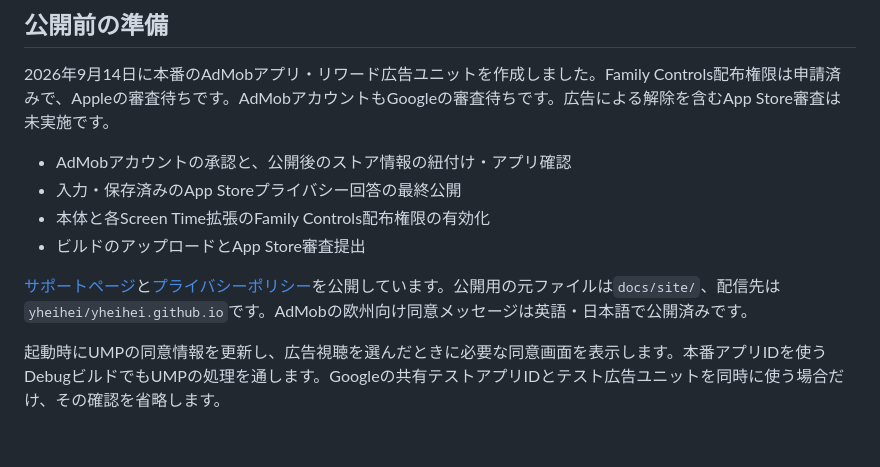
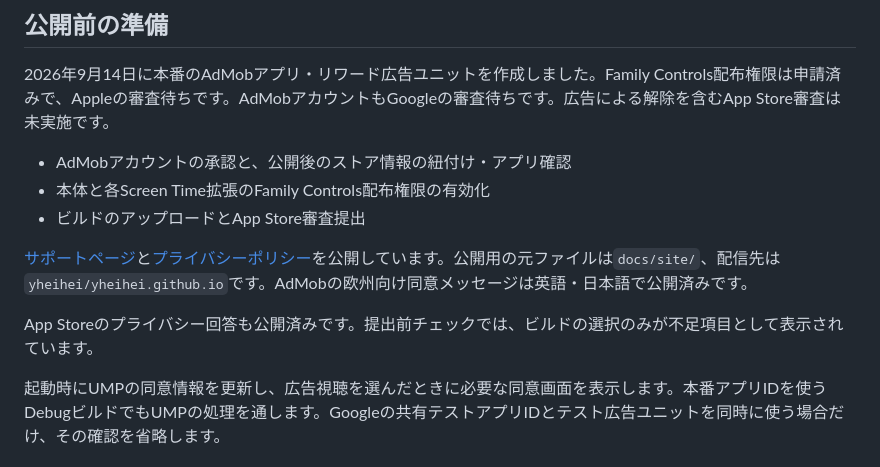
Before and after one commit to yheihei/ShinobiLock, a Markdown page: README.md, the part around the change. GitHub-like rendering.

```diff
--- a/README.md
+++ b/README.md
@@ -59,11 +59,12 @@ SDKの`PrivacyInfo.xcprivacy`は各フレームワークに含まれます。
 2026年9月14日に本番のAdMobアプリ・リワード広告ユニットを作成しました。Family Controls配布権限は申請済みで、Appleの審査待ちです。AdMobアカウントもGoogleの審査待ちです。広告による解除を含むApp Store審査は未実施です。
 
 - AdMobアカウントの承認と、公開後のストア情報の紐付け・アプリ確認
-- 入力・保存済みのApp Storeプライバシー回答の最終公開
 - 本体と各Screen Time拡張のFamily Controls配布権限の有効化
 - ビルドのアップロードとApp Store審査提出
 
 [サポートページ](https://yheihei.github.io/karma-lock/)と[プライバシーポリシー](https://yheihei.github.io/karma-lock/privacy.html)を公開しています。公開用の元ファイルは`docs/site/`、配信先は`yheihei/yheihei.github.io`です。AdMobの欧州向け同意メッセージは英語・日本語で公開済みです。
+
+App Storeのプライバシー回答も公開済みです。提出前チェックでは、ビルドの選択のみが不足項目として表示されています。
 
 起動時にUMPの同意情報を更新し、広告視聴を選んだときに必要な同意画面を表示します。本番アプリIDを使うDebugビルドでもUMPの処理を通します。Googleの共有テストアプリIDとテスト広告ユニットを同時に使う場合だけ、その確認を省略します。
 
```
Also changed, not shown: docs/app-store-release.md (+6 -5 lines).
